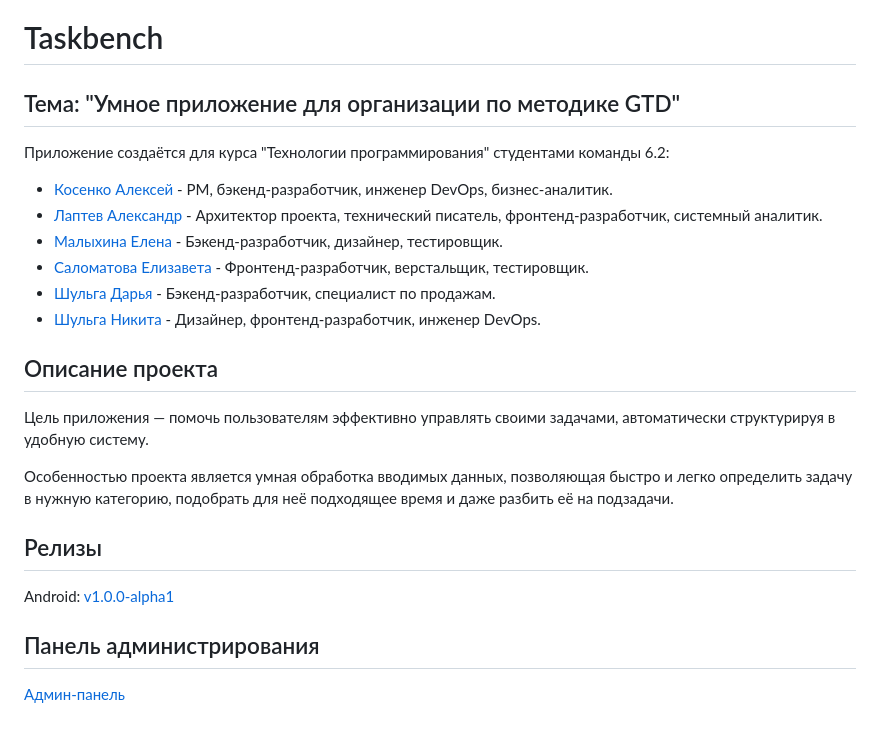
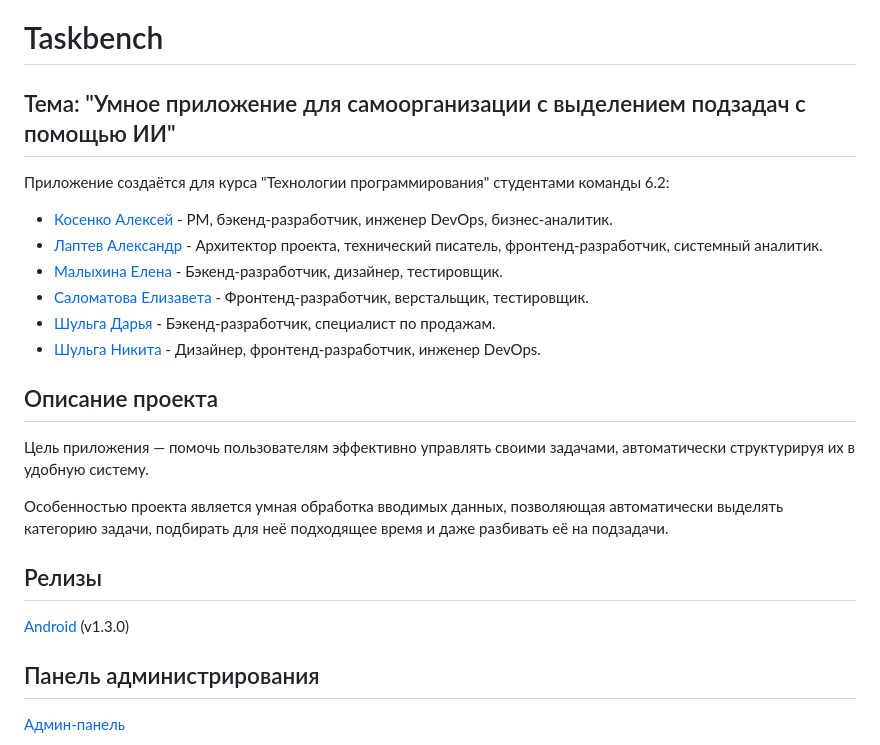
Before and after one commit to AlexanderLaptev/Taskbench, a Markdown page: README.md, the part around the change printed below. GitHub-like rendering.

```diff
--- a/README.md
+++ b/README.md
@@ -1,6 +1,6 @@
 # Taskbench
 
-## Тема: "Умное приложение для организации по методике GTD"
+## Тема: "Умное приложение для самоорганизации с выделением подзадач с помощью ИИ"
 
 Приложение создаётся для курса "Технологии программирования" студентами команды 6.2:
  - [Косенко Алексей](https://github.com/imbeer)           - PM, бэкенд-разработчик, инженер DevOps, бизнес-аналитик.
@@ -11,12 +11,12 @@
  - [Шульга Никита](https://github.com/DwightTopik)        - Дизайнер, фронтенд-разработчик, инженер DevOps.
 
 ## Описание проекта
-Цель приложения — помочь пользователям эффективно управлять своими задачами, автоматически структурируя в удобную систему.
+Цель приложения — помочь пользователям эффективно управлять своими задачами, автоматически структурируя их в удобную систему.
 
-Особенностью проекта является умная обработка вводимых данных, позволяющая быстро и легко определить задачу в нужную категорию, подобрать для неё подходящее время и даже разбить её на подзадачи.
+Особенностью проекта является умная обработка вводимых данных, позволяющая автоматически выделять категорию задачи, подбирать для неё подходящее время и даже разбивать её на подзадачи.
 
 ## Релизы
-Android: [v1.0.0-alpha1](https://github.com/AlexanderLaptev/Taskbench/releases/tag/v1.0.0-alpha1)
+[Android](https://github.com/AlexanderLaptev/Taskbench/releases/tag/v1.3.0) (v1.3.0)
 
 ## Панель администрирования
 
```
Also changed, not shown: other parts of README.md (+4 -4 lines).
